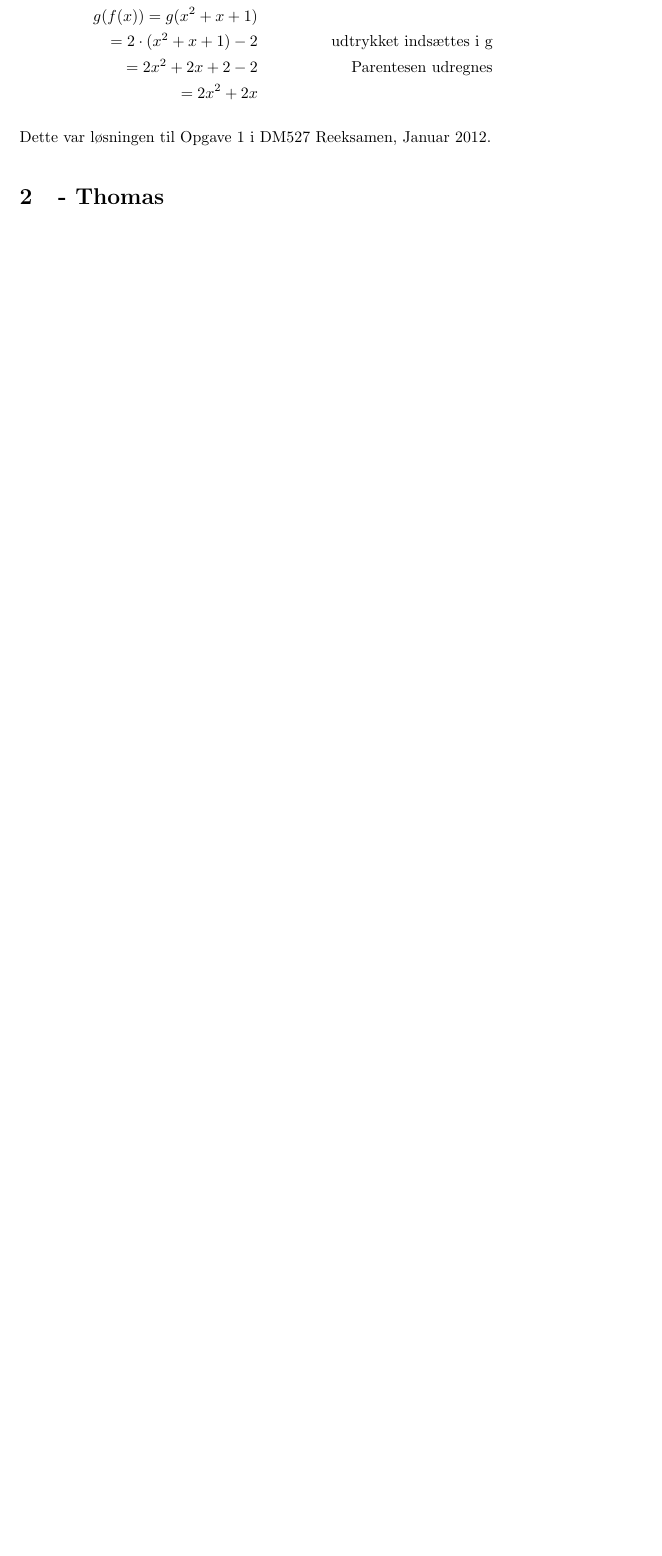
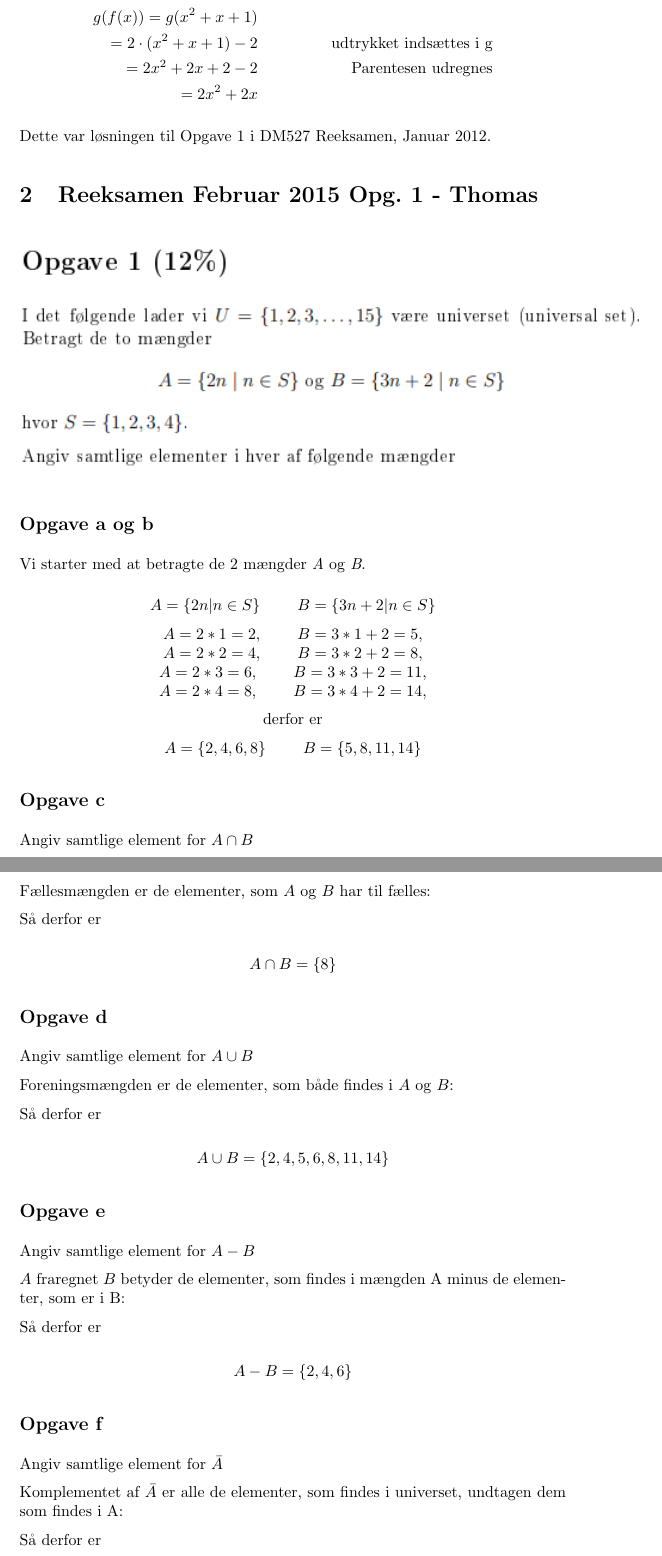
Before and after one commit to thurup/DM500Exam, a LaTeX document (eksamen.tex): part of page 4 of 4 before the commit and two parts of pages 4 and 5 of 5 after it, the two joined at a grey line, cut so that both start at the same text, the shorter picture padded with empty space. Compiled offline with pdfLaTeX.

Commit message:
Adding new photos and answers to test

```diff
--- a/eksamen.tex
+++ b/eksamen.tex
@@ -115,4 +115,64 @@ g(f(x)) = g(x^2 + x + 1) \\
 
 Dette var løsningen til Opgave 1 i DM527 Reeksamen, Januar 2012.
 
-\section{- Thomas}
+\section{Reeksamen Februar 2015 Opg. 1 - Thomas}
+\begin{figure}[h]
+\includegraphics{2015Opgave1Formulering}
+\end{figure}
+
+\subsection*{Opgave a og b}
+Vi starter med at betragte de 2 mængder \emph{A} og \emph{B}.
+
+\begin{center}
+
+$A = \{ 2n | n \in S \}$ \qquad $B = \{ 3n +2 | n \in S \}$
+
+$A = 2 * 1 = 2,$ \qquad $B = 3 * 1 + 2 = 5, $\\
+$A = 2 * 2 = 4,$ \qquad $B = 3 * 2 + 2 = 8, $\\
+$A = 2 * 3 = 6,$ \qquad $B = 3 * 3 + 2 = 11, $\\
+$A = 2 * 4 = 8,$ \qquad $B = 3 * 4 + 2 = 14, $
+
+derfor er
+
+$A = \{ 2, 4, 6, 8 \}$ \qquad $B = \{ 5, 8, 11, 14 \}$
+\end{center}
+
+\subsection*{Opgave c}
+Angiv samtlige element for $A \cap B$
+
+Fællesmængden er de elementer, som $A$ og $B$ har til fælles:
+
+Så derfor er
+
+\begin{center}
+$A \cap B = \{ 8 \}$
+\end{center}
+
+\subsection*{Opgave d}
+Angiv samtlige element for $A \cup B$
+
+Foreningsmængden er de elementer, som både findes i $A$ og $B$:
+
+Så derfor er
+
+\begin{center}
+$A \cup B = \{ 2, 4, 5, 6, 8, 11, 14 \}$
+\end{center}
+
+\subsection*{Opgave e}
+Angiv samtlige element for $A - B$
+
+$A$ fraregnet $B$ betyder de elementer, som findes i mængden A minus de elementer, som er i B:
+
+Så derfor er
+
+\begin{center}
+$A - B = \{ 2, 4, 6 \}$
+\end{center}
+
+\subsection*{Opgave f}
+Angiv samtlige element for $\bar{A}$
+
+Komplementet af $\bar{A}$ er alle de elementer, som findes i universet, undtagen dem som findes i A:
+
+Så derfor er
```
Also changed, not shown: eksamen.pdf, pictures/2015Opgave1Formulering.png (added), eksamen.tex (4 more changed lines), 3 other files.
